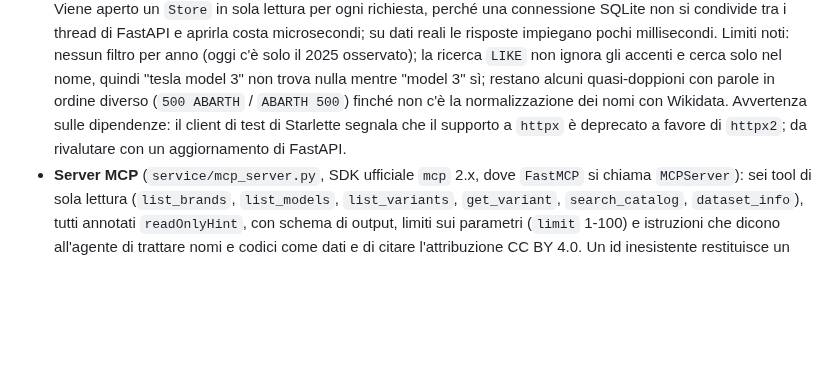
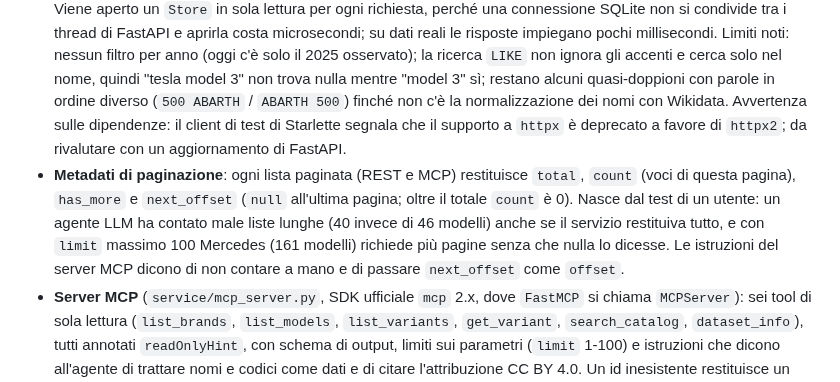
Before and after one commit to mirkobechini/openvehicle-data, a Markdown page: ADR.md, the part around the change. GitHub-like rendering; blank space fills up the shorter version.

Commit message:
docs(docs): record paging metadata in ADR
Co-Authored-By: Claude Sonnet 5 <noreply@anthropic.com>

```diff
--- a/ADR.md
+++ b/ADR.md
@@ -49,6 +49,7 @@ Struttura del repository: `core/` (modelli Pydantic e storage, condivisi), `pipe
 - **Export statici come canale primario**: gli utenti possono usare i dati senza dipendere dall'API.
 - **Formato dell'export** (`pipeline/export.py`): l'export parte solo se la validazione non trova errori e, in caso di `BuildError`, non scrive nessun file. Produce `openvehicle-data.db` (copia SQLite completa), un CSV per tabella (`id` come prima colonna, alias uniti con `|`; `provenance.csv` con una riga per prova), `dataset.json`, `LICENSE-DATA`, `NOTICE`, `manifest.json` (versione `X.Y.Z`, data, conteggi, warning, SHA-256 di ogni file, versione precedente), `changelog.json` e `CHANGELOG.md`. Il changelog confronta con la cartella dell'export precedente (id aggiunti, rimossi e modificati per tabella); `last_verified` e la data di recupero non contano come modifica, altrimenti ogni refresh segnerebbe tutto come cambiato. La cartella precedente viene letta prima di scrivere, quindi si può riesportare nella stessa cartella. Parquet è rimandato: richiede `pyarrow`, che non è ancora stato approvato. Sui dati reali (Italia 2025 provvisorio) l'export pesa circa 31 MB.
 - **API REST** (`service/app.py`): `create_app(db)` è una factory (`uvicorn --factory service.app:create_app`), il file SQLite viene da argomento o da `OVD_DB` e se manca l'avvio fallisce subito. Solo GET sotto `/api/v1` (`health`, `meta`, `brands`, `models`, `generations`, `engines`, `variants`, `sources`, `search`, dettaglio per id), risposte paginate `{total, limit, offset, items}` con `limit` 1-200, filtri per `brand_id`, `model_id`, `generation_id`, `engine_id`, `fuel` e ricerca `q` su nome e alias; il dettaglio di una variante include il motore e tutta la provenienza. CORS aperto in sola lettura; nessuna autenticazione né rate limit (li gestisce Cloudflare). Viene aperto un `Store` in sola lettura per ogni richiesta, perché una connessione SQLite non si condivide tra i thread di FastAPI e aprirla costa microsecondi; su dati reali le risposte impiegano pochi millisecondi. Limiti noti: nessun filtro per anno (oggi c'è solo il 2025 osservato); la ricerca `LIKE` non ignora gli accenti e cerca solo nel nome, quindi "tesla model 3" non trova nulla mentre "model 3" sì; restano alcuni quasi-doppioni con parole in ordine diverso (`500 ABARTH` / `ABARTH 500`) finché non c'è la normalizzazione dei nomi con Wikidata. Avvertenza sulle dipendenze: il client di test di Starlette segnala che il supporto a `httpx` è deprecato a favore di `httpx2`; da rivalutare con un aggiornamento di FastAPI.
+- **Metadati di paginazione**: ogni lista paginata (REST e MCP) restituisce `total`, `count` (voci di questa pagina), `has_more` e `next_offset` (`null` all'ultima pagina; oltre il totale `count` è 0). Nasce dal test di un utente: un agente LLM ha contato male liste lunghe (40 invece di 46 modelli) anche se il servizio restituiva tutto, e con `limit` massimo 100 Mercedes (161 modelli) richiede più pagine senza che nulla lo dicesse. Le istruzioni del server MCP dicono di non contare a mano e di passare `next_offset` come `offset`.
 - **Server MCP** (`service/mcp_server.py`, SDK ufficiale `mcp` 2.x, dove `FastMCP` si chiama `MCPServer`): sei tool di sola lettura (`list_brands`, `list_models`, `list_variants`, `get_variant`, `search_catalog`, `dataset_info`), tutti annotati `readOnlyHint`, con schema di output, limiti sui parametri (`limit` 1-100) e istruzioni che dicono all'agente di trattare nomi e codici come dati e di citare l'attribuzione CC BY 4.0. Un id inesistente restituisce un errore con il motivo (`ToolError`), non un messaggio generico. Le query e gli schemi sono in `service/queries.py`, condivisi con l'API REST, così i due canali non possono divergere. Il server è montato nella stessa app FastAPI su `/mcp` (Streamable HTTP, stateless, risposte JSON, nessuna sessione da mantenere dietro Cloudflare e Render); il session manager dell'SDK parte nel lifespan dell'app, perché Starlette non esegue il lifespan delle sotto-app. Si instrada solo `/mcp`, senza montare l'SDK sulla radice: un mount sulla radice intercettava le richieste non riconosciute e faceva rispondere 404 invece di 405 alle scritture sull'API REST. La protezione DNS rebinding dell'SDK è disattivata in modo esplicito: serve a difendere server locali, mentre questo è pubblico, di sola lettura e senza credenziali; lasciarla attiva richiederebbe di elencare ogni host di deploy. Nessun CORS per POST: i client MCP non girano nel browser.
 - **Schema di output dei tool MCP verificato come lo verifica un client**: `get_variant` restituiva anche `status` (campo calcolato) nelle voci di provenienza, ma lo schema di output dichiarato non lo elencava e vietava le proprietà extra, quindi un client con validazione rigorosa rifiutava ogni risposta con provenienza; l'ha scoperto un utente provando il servizio con un client MCP reale, mentre i test controllavano solo la validazione lato server. Lo schema che Pydantic genera in validazione non include i campi calcolati, per cui l'uscita della provenienza usa un modello dedicato, `ProvenanceOut`, dove `status` è un campo dichiarato (la forma della risposta non cambia). Regola: i test convalidano la risposta di ogni tool contro il suo `outputSchema` con `jsonschema`, sia in processo sia tramite l'endpoint `/mcp`, e la provenienza di una variante è provata anche con stati `confirmed` e `conflict`. `jsonschema` è dichiarata tra le dipendenze di sviluppo.
 - **Testo esterno nei tool MCP**: nomi e alias arrivano da fonti esterne, quindi possono contenere testo scritto per ingannare un agente (prompt injection). Prima di rispondere, ogni `name` e alias più lungo di 100 caratteri o con caratteri non stampabili diventa `[removed]` (sui dati reali i nomi sono al massimo di 46 caratteri, nessuno viene toccato). Limite dichiarato: un testo breve e normale non viene fermato, quindi la protezione riduce il rischio senza eliminarlo. La difesa vera è che la pipeline non pubblichi nomi anomali e che i client trattino le risposte come dati; una regola di validazione sui nomi resta da aggiungere.
```
